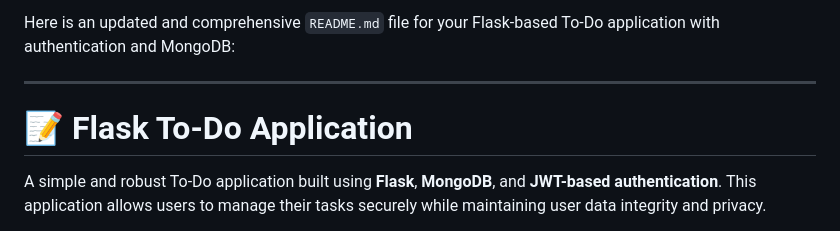
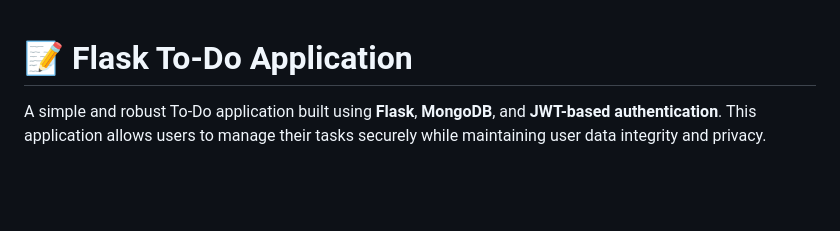
Before and after one commit to kaushal892004/ToDo_MongoDB, a Markdown page: README.md, the part around the change. Drawn GitHub-style; blank space fills up the shorter version.

```diff
--- a/README.md
+++ b/README.md
@@ -1,6 +1,4 @@
-Here is an updated and comprehensive `README.md` file for your Flask-based To-Do application with authentication and MongoDB:
 
----
 
 # 📝 Flask To-Do Application
 
```
